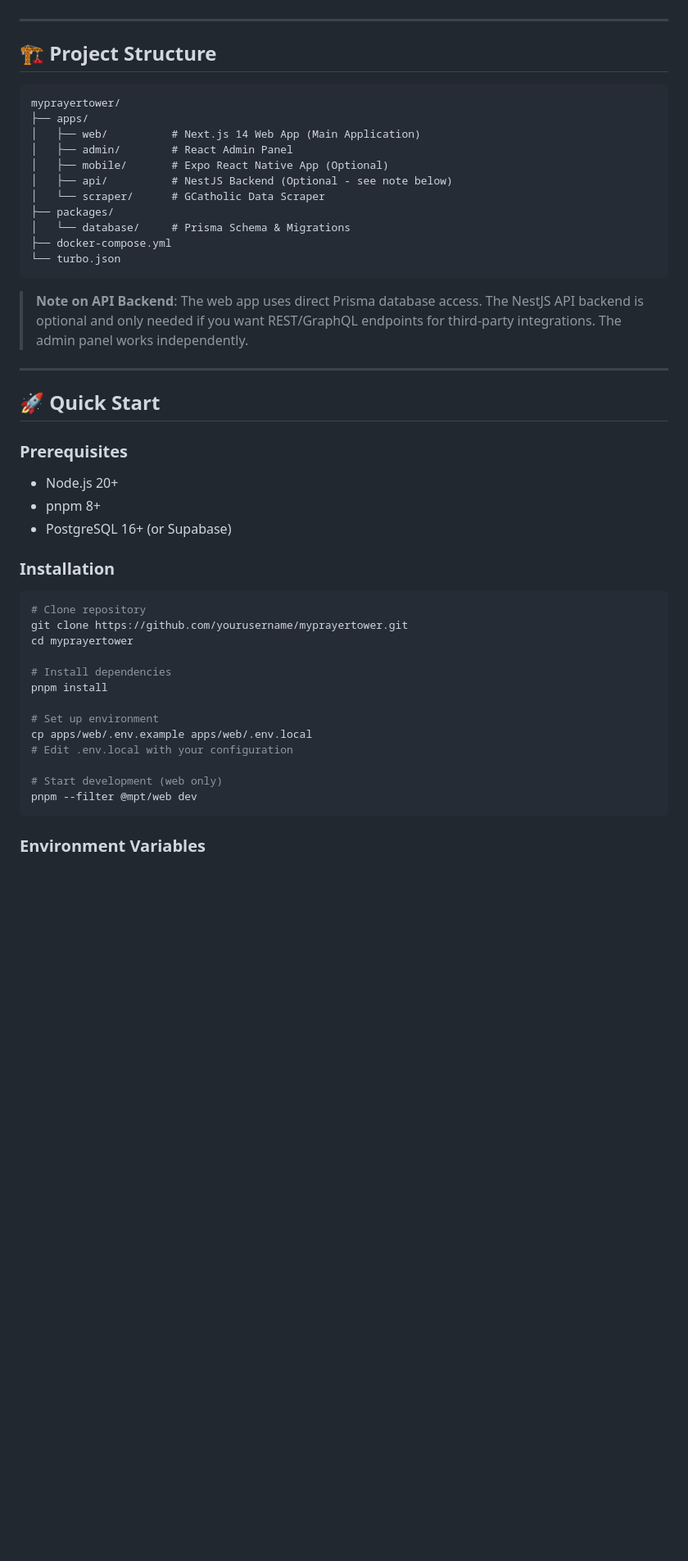
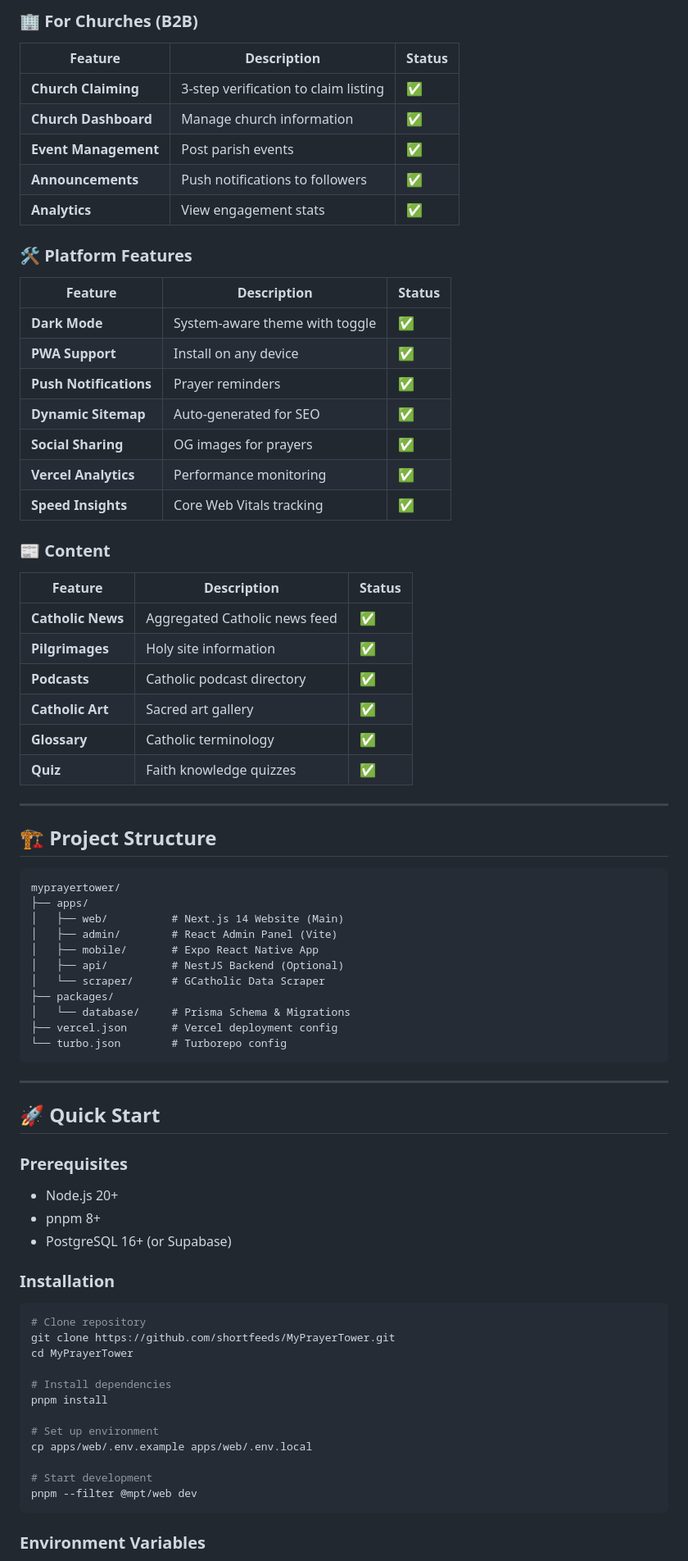
Before and after one commit to shortfeeds/MyPrayerTower, a Markdown page: README.md, the part around one of its changes. Shown at 82% size. GitHub-like rendering; blank space fills up the shorter version.

````diff
--- a/README.md
+++ b/README.md
@@ -41,3 +61,32 @@ Find Catholic churches worldwide, join a global prayer community, and grow in fa
+### 🏢 For Churches (B2B)
+| Feature | Description | Status |
+|---------|-------------|--------|
+| **Church Claiming** | 3-step verification to claim listing | ✅ |
+| **Church Dashboard** | Manage church information | ✅ |
+| **Event Management** | Post parish events | ✅ |
+| **Announcements** | Push notifications to followers | ✅ |
+| **Analytics** | View engagement stats | ✅ |
+
+### 🛠️ Platform Features
+| Feature | Description | Status |
+|---------|-------------|--------|
+| **Dark Mode** | System-aware theme with toggle | ✅ |
+| **PWA Support** | Install on any device | ✅ |
+| **Push Notifications** | Prayer reminders | ✅ |
+| **Dynamic Sitemap** | Auto-generated for SEO | ✅ |
+| **Social Sharing** | OG images for prayers | ✅ |
+| **Vercel Analytics** | Performance monitoring | ✅ |
+| **Speed Insights** | Core Web Vitals tracking | ✅ |
+
+### 📰 Content
+| Feature | Description | Status |
+|---------|-------------|--------|
+| **Catholic News** | Aggregated Catholic news feed | ✅ |
+| **Pilgrimages** | Holy site information | ✅ |
+| **Podcasts** | Catholic podcast directory | ✅ |
+| **Catholic Art** | Sacred art gallery | ✅ |
+| **Glossary** | Catholic terminology | ✅ |
+| **Quiz** | Faith knowledge quizzes | ✅ |
 
 ---
 
@@ -46,18 +95,16 @@ Find Catholic churches worldwide, join a global prayer community, and grow in fa
 ```
 myprayertower/
 ├── apps/
-│   ├── web/          # Next.js 14 Web App (Main Application)
-│   ├── admin/        # React Admin Panel
-│   ├── mobile/       # Expo React Native App (Optional)
-│   ├── api/          # NestJS Backend (Optional - see note below)
+│   ├── web/          # Next.js 14 Website (Main)
+│   ├── admin/        # React Admin Panel (Vite)
+│   ├── mobile/       # Expo React Native App
+│   ├── api/          # NestJS Backend (Optional)
 │   └── scraper/      # GCatholic Data Scraper
 ├── packages/
 │   └── database/     # Prisma Schema & Migrations
-├── docker-compose.yml
-└── turbo.json
+├── vercel.json       # Vercel deployment config
+└── turbo.json        # Turborepo config
 ```
-
-> **Note on API Backend**: The web app uses direct Prisma database access. The NestJS API backend is optional and only needed if you want REST/GraphQL endpoints for third-party integrations. The admin panel works independently.
 
 ---
 
@@ -72,17 +119,16 @@ myprayertower/
 
 ```bash
 # Clone repository
-git clone https://github.com/yourusername/myprayertower.git
-cd myprayertower
+git clone https://github.com/shortfeeds/MyPrayerTower.git
+cd MyPrayerTower
 
 # Install dependencies
 pnpm install
 
 # Set up environment
 cp apps/web/.env.example apps/web/.env.local
-# Edit .env.local with your configuration
 
-# Start development (web only)
+# Start development
 pnpm --filter @mpt/web dev
 ```
 
````
Also changed, not shown: other parts of README.md (+81 -109 lines).
